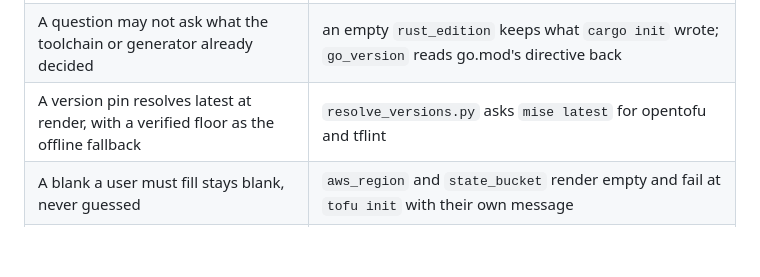
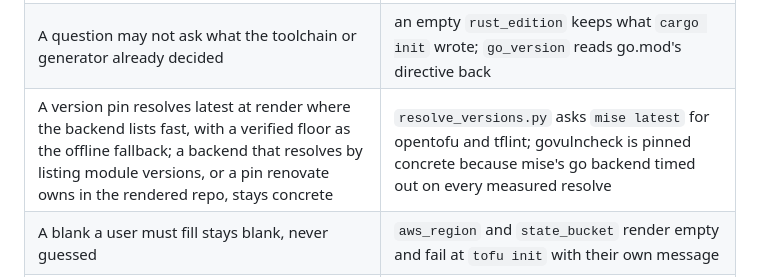
Before and after one commit to srobroek/agentic-scaffold, a Markdown page: docs/architecture.md, the part around the change. GitHub-like rendering; blank space fills up the shorter version.

Commit message:
docs: carve the concrete-pin exception into the authoring rules
The rule as written directed the next author to unpin what F3 proved
times out: mise's go backend resolves latest by listing module
versions. Latest-at-render applies where the backend lists fast; a
module-listing backend or a renovate-owned pin stays concrete.

```diff
--- a/docs/architecture.md
+++ b/docs/architecture.md
@@ -94,7 +94,7 @@ them or its review says why not.
 |---|---|
 | A question may not ask what the tree already says | `release_type` reads rust-toolchain.toml, pyproject.toml, package.json, go.mod; `simple` is the no-marker fallback |
 | A question may not ask what the toolchain or generator already decided | an empty `rust_edition` keeps what `cargo init` wrote; `go_version` reads go.mod's directive back |
-| A version pin resolves latest at render, with a verified floor as the offline fallback | `resolve_versions.py` asks `mise latest` for opentofu and tflint |
+| A version pin resolves latest at render where the backend lists fast, with a verified floor as the offline fallback; a backend that resolves by listing module versions, or a pin renovate owns in the rendered repo, stays concrete | `resolve_versions.py` asks `mise latest` for opentofu and tflint; govulncheck is pinned concrete because mise's go backend timed out on every measured resolve |
 | A blank a user must fill stays blank, never guessed | `aws_region` and `state_bucket` render empty and fail at `tofu init` with their own message |
 | A question consumed by nothing is deleted, not defaulted | `python_framework` was asked, recorded, and read by nothing |
 
```
